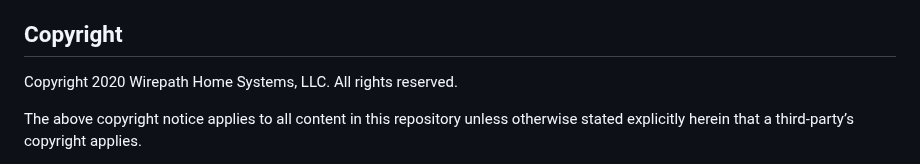
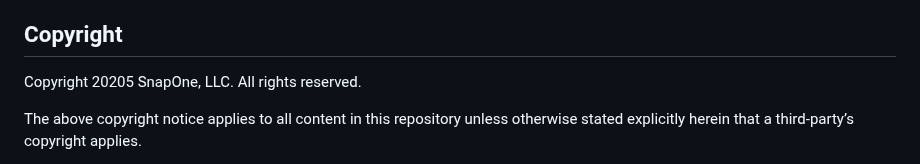
Before and after one commit to snap-one/docs-driverworks-proxyprotocol-tuner, a Markdown page: LICENSE.md, the part around the change. Rendered like a GitHub page.

```diff
--- a/LICENSE.md
+++ b/LICENSE.md
@@ -12,7 +12,7 @@ Control4 retains the right to make changes to this repository or related product
 
 ## Copyright
 
-Copyright 2020 Wirepath Home Systems, LLC. All rights reserved.
+Copyright 20205 SnapOne, LLC. All rights reserved.
 
 The above copyright notice applies to all content in this repository unless otherwise stated explicitly herein that a third-party’s copyright applies.
 
```
